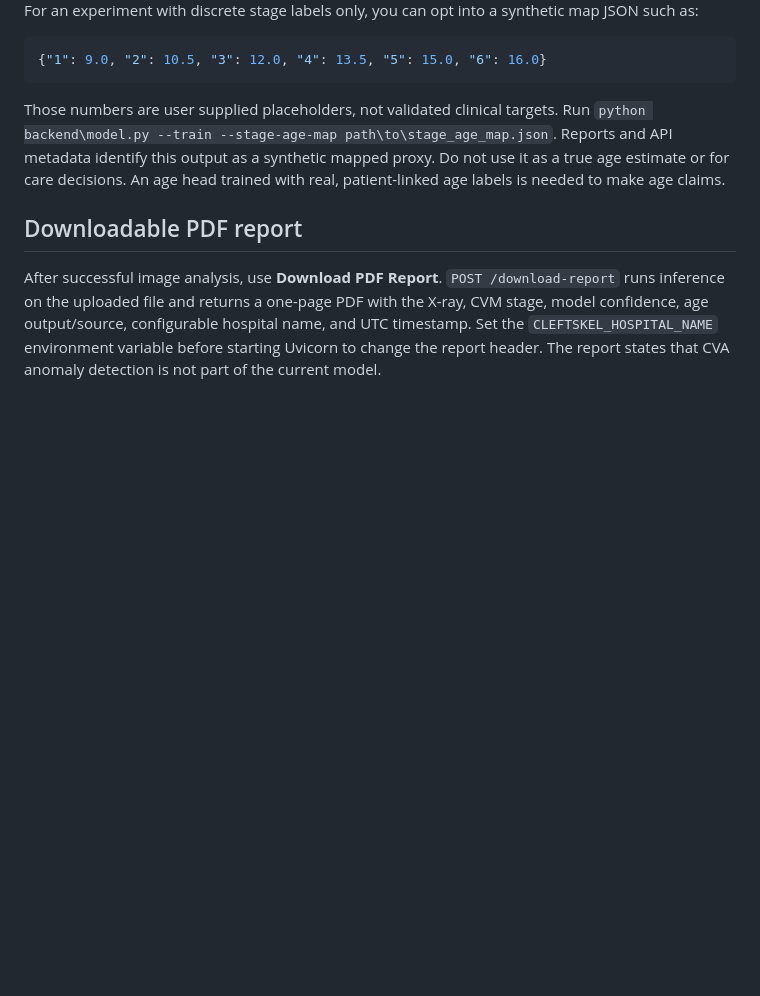
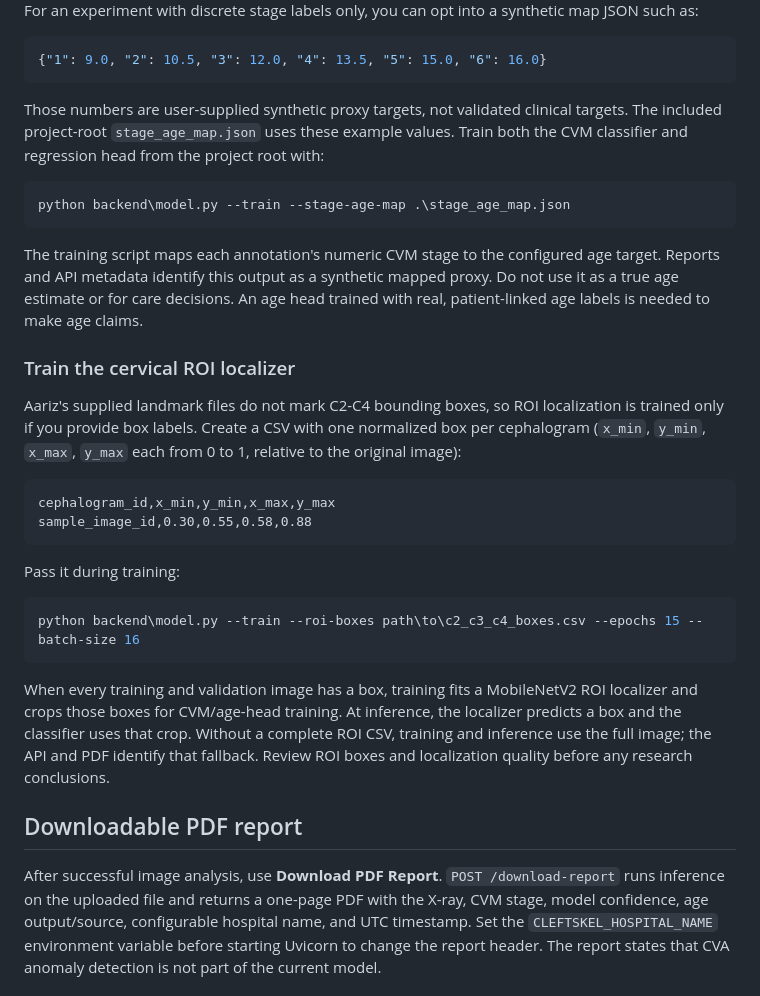
Before and after one commit to Bhumisharma2719/CleftSkel-AI, a Markdown page: README.md, the part around the change. Rendered like a GitHub page; blank space fills up the shorter version.

Commit message:
readme_file

````diff
--- a/README.md
+++ b/README.md
@@ -67,7 +67,30 @@ The age head is trained from explicit age CSV values when all train and validati
 {"1": 9.0, "2": 10.5, "3": 12.0, "4": 13.5, "5": 15.0, "6": 16.0}
 ```
 
-Those numbers are user supplied placeholders, not validated clinical targets. Run `python backend\model.py --train --stage-age-map path\to\stage_age_map.json`. Reports and API metadata identify this output as a synthetic mapped proxy. Do not use it as a true age estimate or for care decisions. An age head trained with real, patient-linked age labels is needed to make age claims.
+Those numbers are user-supplied synthetic proxy targets, not validated clinical targets. The included project-root `stage_age_map.json` uses these example values. Train both the CVM classifier and regression head from the project root with:
+
+```powershell
+python backend\model.py --train --stage-age-map .\stage_age_map.json
+```
+
+The training script maps each annotation's numeric CVM stage to the configured age target. Reports and API metadata identify this output as a synthetic mapped proxy. Do not use it as a true age estimate or for care decisions. An age head trained with real, patient-linked age labels is needed to make age claims.
+
+### Train the cervical ROI localizer
+
+Aariz's supplied landmark files do not mark C2-C4 bounding boxes, so ROI localization is trained only if you provide box labels. Create a CSV with one normalized box per cephalogram (`x_min`, `y_min`, `x_max`, `y_max` each from 0 to 1, relative to the original image):
+
+```csv
+cephalogram_id,x_min,y_min,x_max,y_max
+sample_image_id,0.30,0.55,0.58,0.88
+```
+
+Pass it during training:
+
+```powershell
+python backend\model.py --train --roi-boxes path\to\c2_c3_c4_boxes.csv --epochs 15 --batch-size 16
+```
+
+When every training and validation image has a box, training fits a MobileNetV2 ROI localizer and crops those boxes for CVM/age-head training. At inference, the localizer predicts a box and the classifier uses that crop. Without a complete ROI CSV, training and inference use the full image; the API and PDF identify that fallback. Review ROI boxes and localization quality before any research conclusions.
 
 ## Downloadable PDF report
 
````
